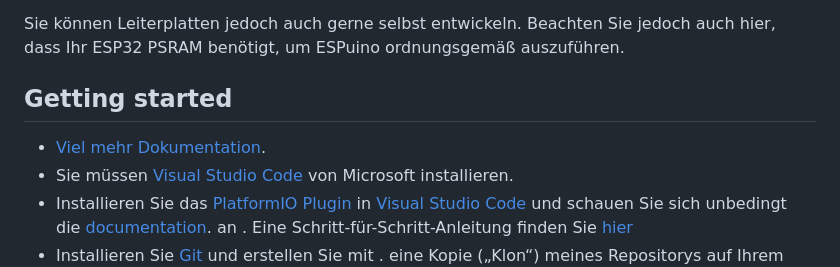
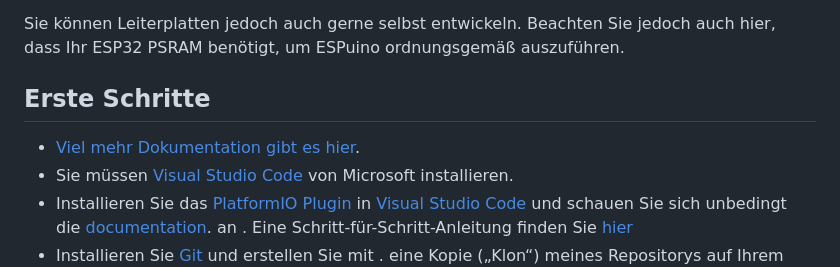
Before and after one commit to hwoiz/ESPuino-JoliBox, a Markdown page: README.md, the part around the change. GitHub-like rendering.

Commit message:
Übersetzung

```diff
--- a/README.md
+++ b/README.md
@@ -45,9 +45,9 @@ an [ESPuino-mini 4L (SMD)](https://forum.espuino.de/t/espuino-mini-4layer/1661)
 
 Sie können Leiterplatten jedoch auch gerne selbst entwickeln. Beachten Sie jedoch auch hier, dass Ihr ESP32 PSRAM benötigt, um ESPuino ordnungsgemäß auszuführen.
 
-## Getting started
+## Erste Schritte
 
-- [Viel mehr Dokumentation](https://forum.espuino.de/c/dokumentation/anleitungen/10).
+- [Viel mehr Dokumentation gibt es hier](https://forum.espuino.de/c/dokumentation/anleitungen/10).
 - Sie müssen [Visual Studio Code](https://code.visualstudio.com/) von Microsoft installieren.
 - Installieren Sie das [PlatformIO Plugin](https://platformio.org/install/ide?install=vscode) in [Visual Studio
   Code](https://code.visualstudio.com/) und schauen Sie sich unbedingt die
```
